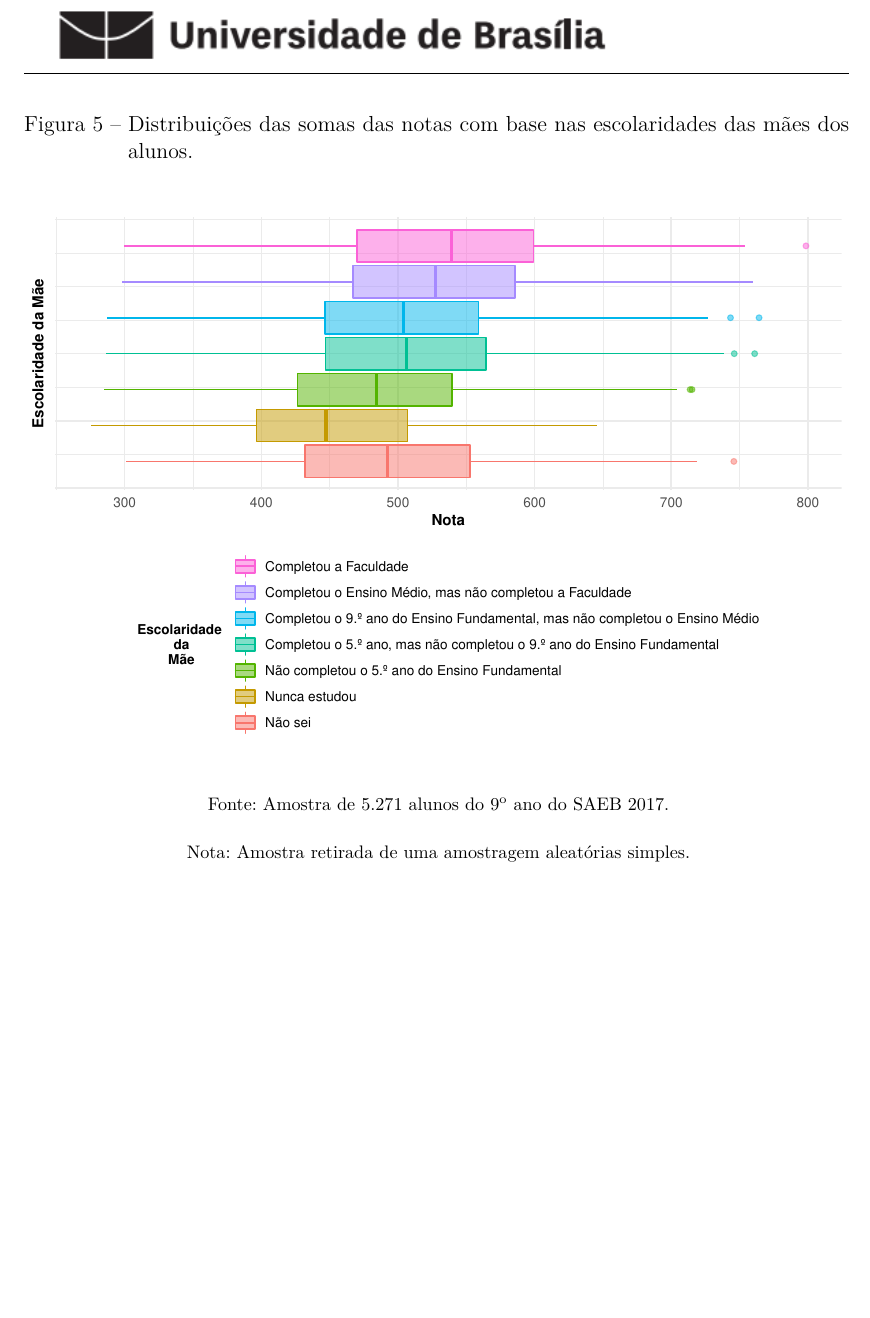
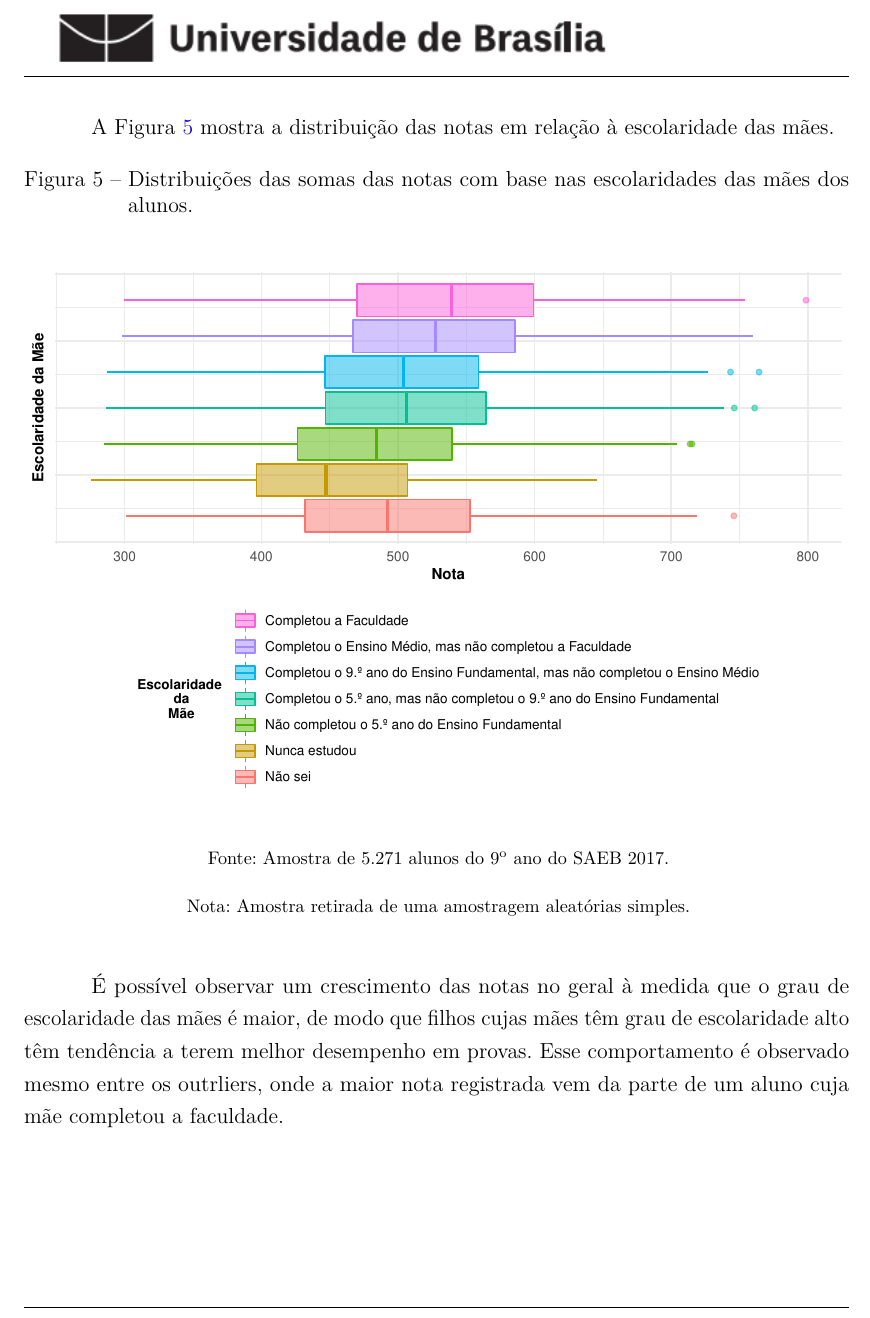
Before and after one commit to kevandrades/saeb-me2-tf, a LaTeX thesis (report/main.tex, which reads report/textuais/resultados.tex): part of page 21 of 28, cut at the place of the change, the shorter picture padded with empty space. Compiled offline with pdfLaTeX.

Commit message:
descripting just a little bit

```diff
--- a/report/textuais/resultados.tex
+++ b/report/textuais/resultados.tex
@@ -165,6 +165,8 @@ A área rural apresentou uma nota média de 479, que também é inferior à nota
 
 \newpage
 %%%%% Grafico da escolaridade da mae com notas
+A Figura \ref{img:esc_mae_notas} mostra a distribuição das notas em relação à escolaridade
+das mães.
 \begin{figure}[h]
     \caption{Distribuições das somas das notas com base nas escolaridades
     das mães dos alunos.}
@@ -173,8 +175,13 @@ A área rural apresentou uma nota média de 479, que também é inferior à nota
     \end{center}
     \fonte{Amostra de 5.271 alunos do 9\textsuperscript{o} ano do SAEB 2017.}
     \nota{Amostra retirada de uma amostragem aleatórias simples.}
+    \label{img:esc_mae_notas}
 \end{figure}
 
+É possível observar um crescimento das notas no geral à medida que o grau de escolaridade
+das mães é maior, de modo que filhos cujas mães têm grau de escolaridade alto têm tendência
+a terem melhor desempenho em provas. Esse comportamento é observado mesmo entre os outrliers,
+onde a maior nota registrada vem da parte de um aluno cuja mãe completou a faculdade.
 
 
 
```
Also changed, not shown: report/main.tex (+0 -1 lines), report/main.pdf.
